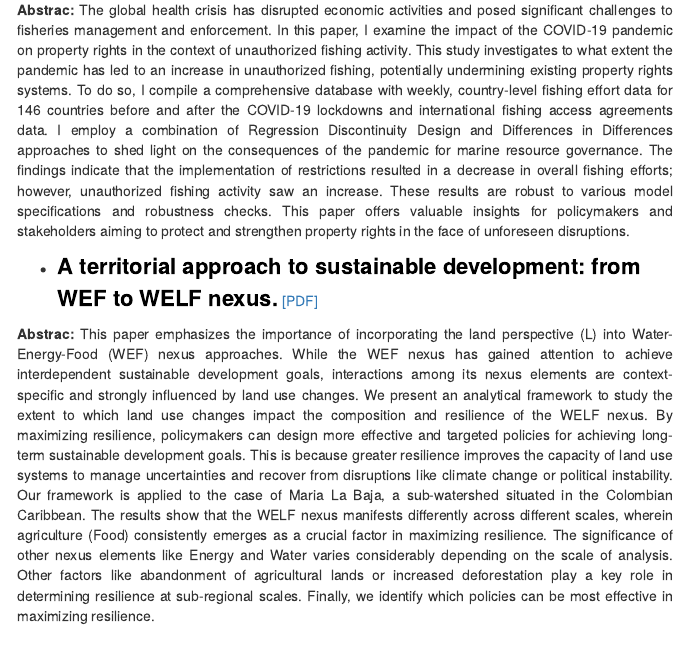
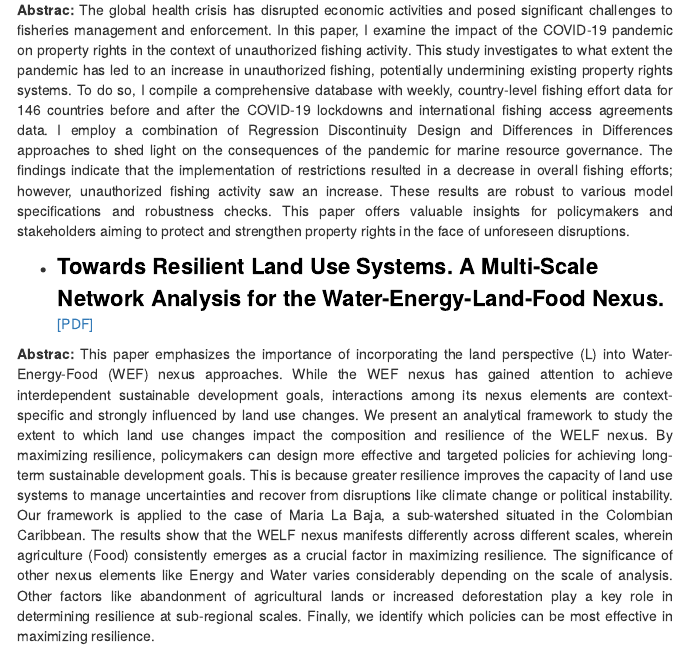
Before and after one commit to JorgePhD/Jorge-Montero.github.io, an R Markdown document (research.Rmd): the page in a window 1100 px wide, from 410 px down. Rendered offline with R 4.5, knitr and Pandoc, with nearby package versions.

Commit message:
Update research.Rmd

```diff
--- a/research.Rmd
+++ b/research.Rmd
@@ -25,7 +25,7 @@ pagetitle : Research - Jorge L. Montero-Mestre
 
 <!--- Documento 3 --->
 
-* <strong style="color:black;font-size:22px;">A territorial approach to sustainable development: from WEF to WELF nexus.</strong> [[PDF]](https://github.com/JorgePhD/jorge-montero.github.io/blob/main/research/WELF%20nexus%20paper.pdf)
+* <strong style="color:black;font-size:22px;">Towards Resilient Land Use Systems. A Multi-Scale Network Analysis for the Water-Energy-Land-Food Nexus.</strong> [[PDF]](https://github.com/JorgePhD/jorge-montero.github.io/blob/main/research/WELF%20nexus%20paper.pdf)
 
 <p align="justify"> **Abstrac:** This paper emphasizes the importance of incorporating the land perspective (L) into Water-Energy-Food (WEF) nexus approaches. While the WEF nexus has gained attention to achieve interdependent sustainable development goals, interactions among its nexus elements are context-specific and strongly influenced by land use changes. We present an analytical framework to study the extent to which land use changes impact the composition and resilience of the WELF nexus. By maximizing resilience, policymakers can design more effective and targeted policies for achieving long-term sustainable development goals. This is because greater resilience improves the capacity of land use systems to manage uncertainties and recover from disruptions like climate change or political instability. Our framework is applied to the case of Maria La Baja, a sub-watershed situated in the Colombian Caribbean. The results show that the WELF nexus manifests differently across different scales, wherein agriculture (Food) consistently emerges as a crucial factor in maximizing resilience. The significance of other nexus elements like Energy and Water varies considerably depending on the scale of analysis. Other factors like abandonment of agricultural lands or increased deforestation play a key role in determining resilience at sub-regional scales. Finally, we identify which policies can be most effective in maximizing resilience. </p>
 
```
